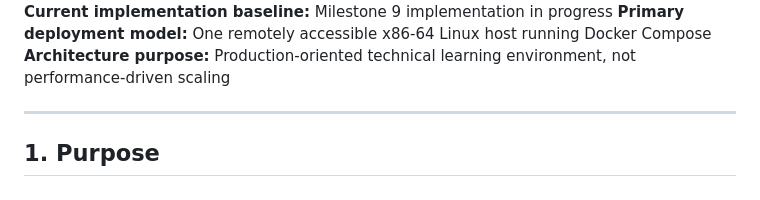
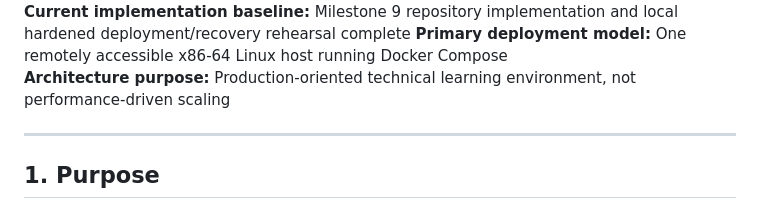
Before and after one commit to pHantompX3/ChatBackend, a Markdown page: docs/architecture/single-host-layered-container-architecture.md, the part around one of its changes. Rendered like a GitHub page.

```diff
--- a/docs/architecture/single-host-layered-container-architecture.md
+++ b/docs/architecture/single-host-layered-container-architecture.md
@@ -8,5 +8,6 @@
 **Repository:** `pHantompX3/ChatBackend`
-**Current implementation baseline:** Milestone 9 implementation in progress
+**Current implementation baseline:** Milestone 9 repository implementation and local hardened
+deployment/recovery rehearsal complete
 **Primary deployment model:** One remotely accessible x86-64 Linux host running Docker Compose
 **Architecture purpose:** Production-oriented technical learning environment, not performance-driven scaling
 
```
Also changed, not shown: other parts of docs/architecture/single-host-layered-container-architecture.md (+1 -1 lines), CHANGELOG.md (+2 -0 lines), docs/development-guide/milestone-9-operational-hardening-step-by-step.md (+11 -12 lines).
